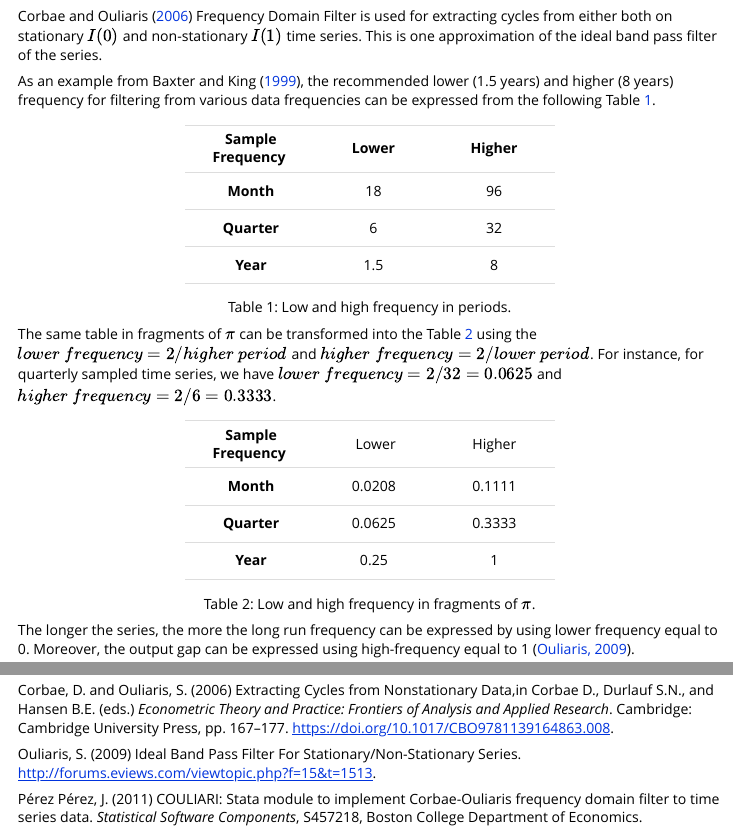
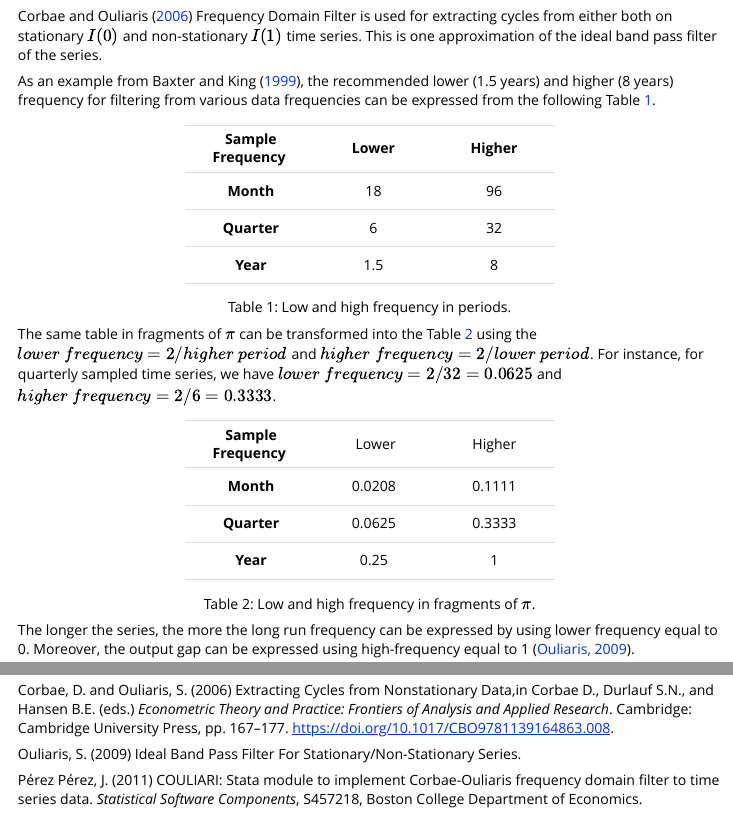
Before and after one commit to cadam00/corbouli, an R Markdown document (vignettes/Introduction.Rmd): the page in a window 1100 px wide, from 210 px down, and a second part further down, joined at a grey line. Rendered offline with R 4.5, knitr and Pandoc, with nearby package versions; the code is not run, so its results and figures are left out.

Commit message:
Fix ulrs

```diff
--- a/vignettes/Introduction.Rmd
+++ b/vignettes/Introduction.Rmd
@@ -188,7 +188,6 @@ Analysis and Applied Research</em>. Cambridge: Cambridge University Press, pp.
 
 Ouliaris, S. (2009) <span class="nocase" id="ref-ouliaris2009">Ideal Band Pass
 Filter For Stationary/Non-Stationary Series.</span>
-http://forums.eviews.com/viewtopic.php?f=15&t=1513.
 
 Pérez Pérez, J. (2011) <span class="nocase" id="ref-perez2011">COULIARI: Stata
 module to implement Corbae-Ouliaris frequency domain filter to time series
```
Also changed, not shown: 1 other file.
